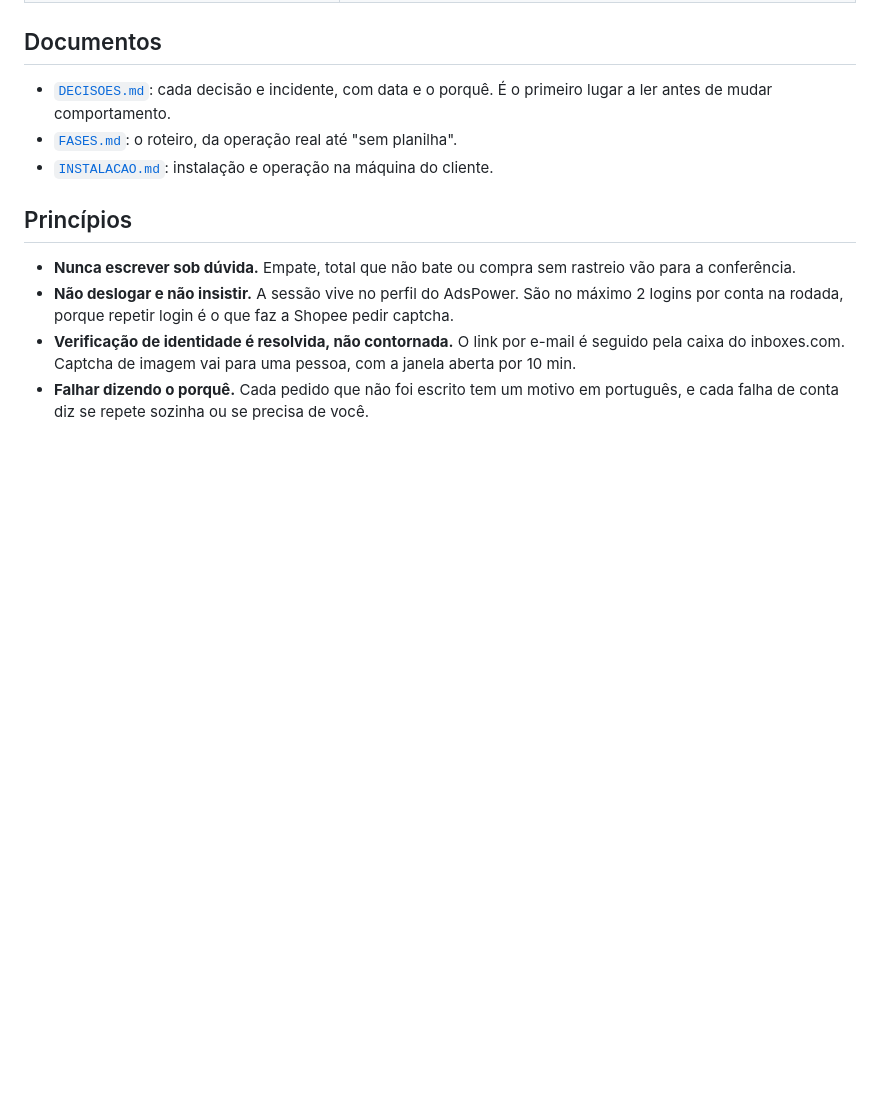
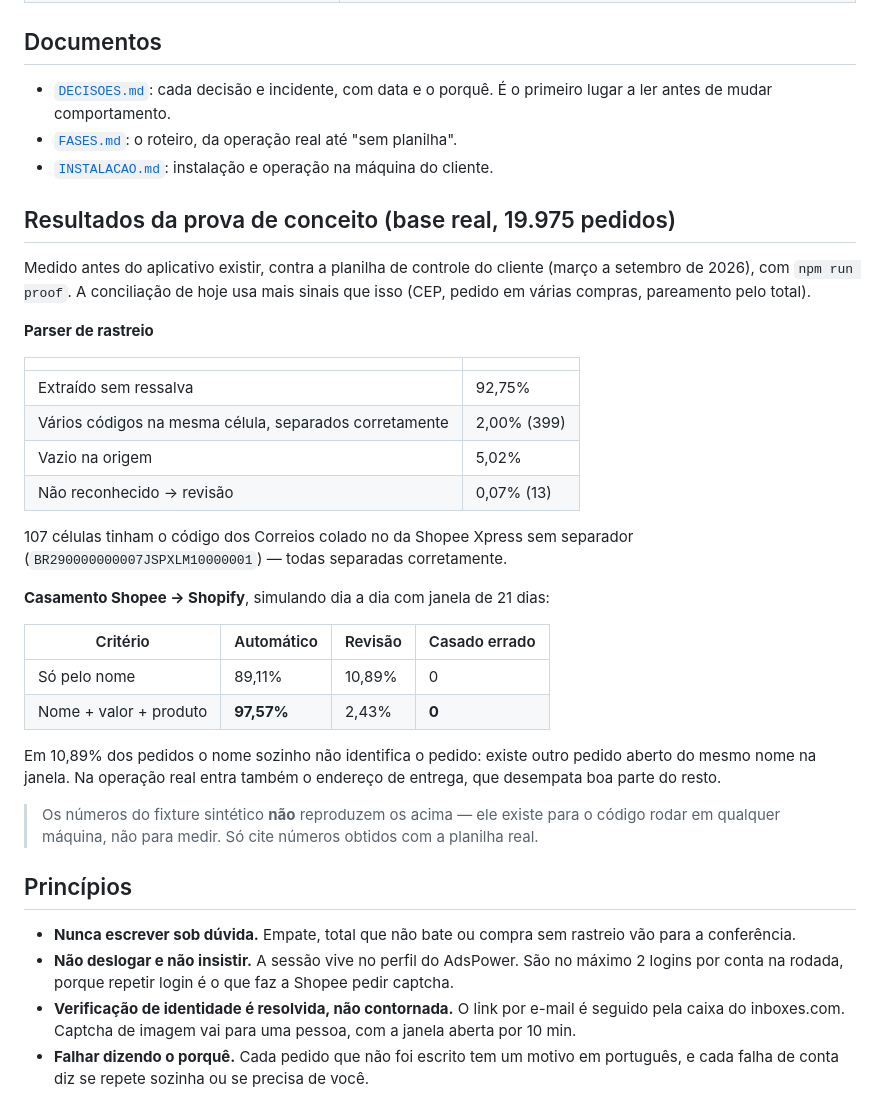
Before and after one commit to gustavobragaia/automation-prototype, a Markdown page: README.md, the part around the change. Rendered like a GitHub page; blank space fills up the shorter version.

Commit message:
docs(readme): repõe os números da prova de conceito
Co-Authored-By: Claude Opus 5.5 <noreply@anthropic.com>

```diff
--- a/README.md
+++ b/README.md
@@ -153,6 +153,39 @@ fixture.
 - [`FASES.md`](FASES.md): o roteiro, da operação real até "sem planilha".
 - [`INSTALACAO.md`](INSTALACAO.md): instalação e operação na máquina do cliente.
 
+## Resultados da prova de conceito (base real, 19.975 pedidos)
+
+Medido antes do aplicativo existir, contra a planilha de controle do cliente
+(março a setembro de 2026), com `npm run proof`. A conciliação de hoje usa
+mais sinais que isso (CEP, pedido em várias compras, pareamento pelo total).
+
+**Parser de rastreio**
+
+| | |
+|---|---|
+| Extraído sem ressalva | 92,75% |
+| Vários códigos na mesma célula, separados corretamente | 2,00% (399) |
+| Vazio na origem | 5,02% |
+| Não reconhecido → revisão | 0,07% (13) |
+
+107 células tinham o código dos Correios colado no da Shopee Xpress sem
+separador (`BR290000000007JSPXLM10000001`) — todas separadas corretamente.
+
+**Casamento Shopee → Shopify**, simulando dia a dia com janela de 21 dias:
+
+| Critério | Automático | Revisão | Casado errado |
+|---|---|---|---|
+| Só pelo nome | 89,11% | 10,89% | 0 |
+| Nome + valor + produto | **97,57%** | 2,43% | **0** |
+
+Em 10,89% dos pedidos o nome sozinho não identifica o pedido: existe outro
+pedido aberto do mesmo nome na janela. Na operação real entra também o
+endereço de entrega, que desempata boa parte do resto.
+
+> Os números do fixture sintético **não** reproduzem os acima — ele existe para
+> o código rodar em qualquer máquina, não para medir. Só cite números obtidos
+> com a planilha real.
+
 ## Princípios
 
 - **Nunca escrever sob dúvida.** Empate, total que não bate ou compra sem
```
